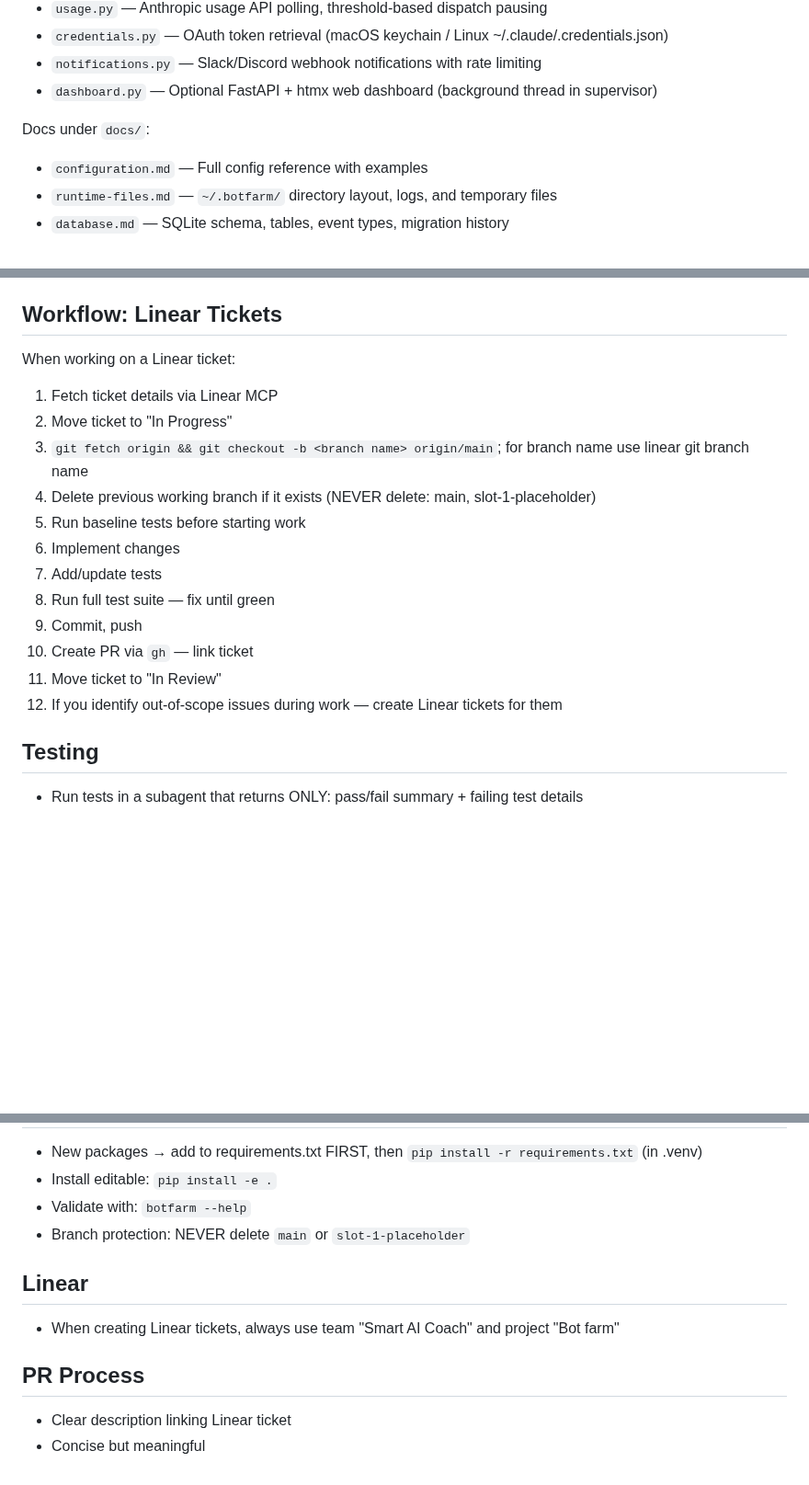
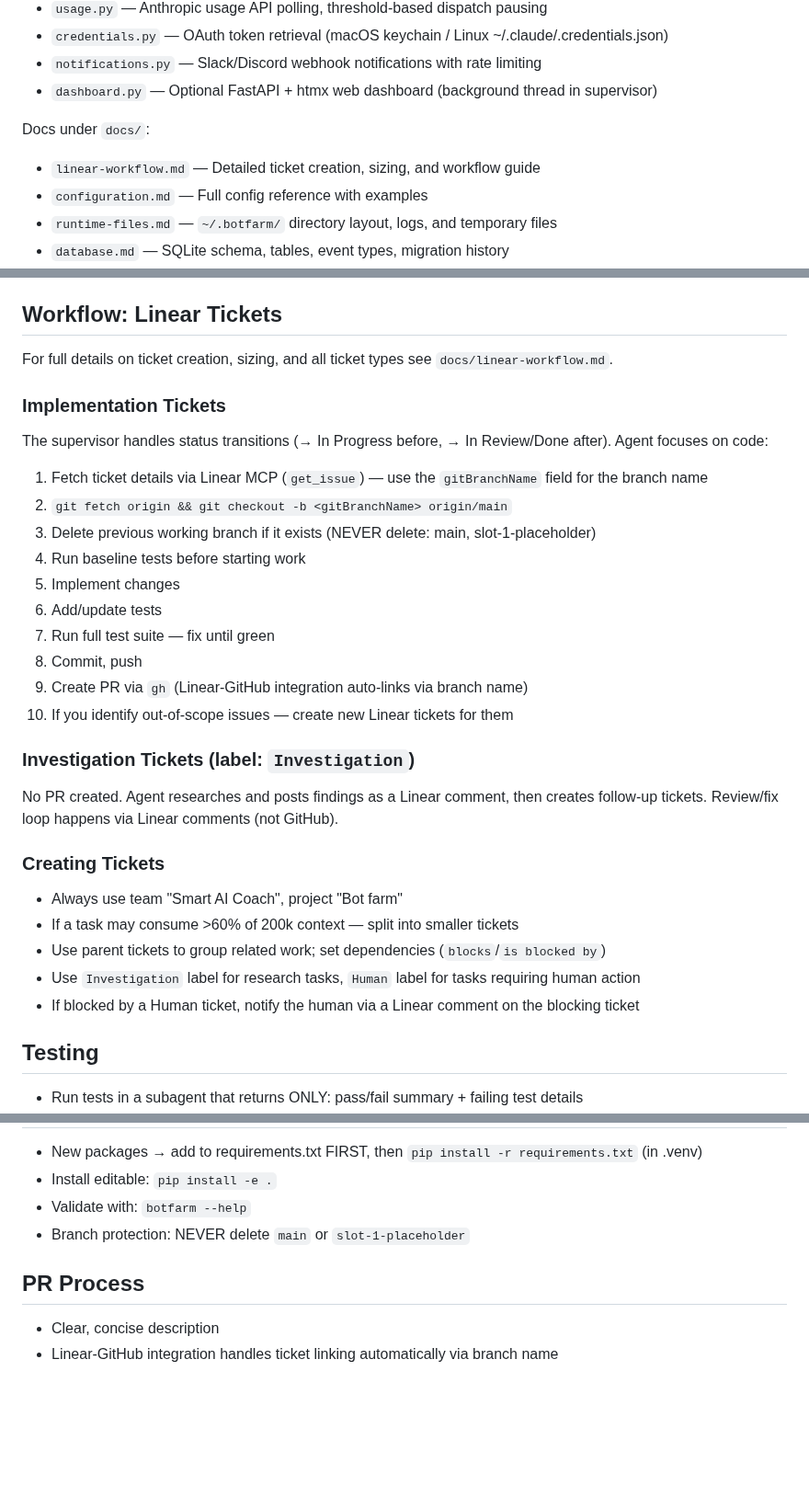
Before and after one commit to AlexDobrushskiy/botfarm, a Markdown page: CLAUDE.md, 3 parts joined by grey strips. Shown at 92% size. Drawn GitHub-style; blank space fills up the shorter version.

```diff
--- a/CLAUDE.md
+++ b/CLAUDE.md
@@ -21,6 +21,7 @@ Modules under `botfarm/`:
 - `dashboard.py` — Optional FastAPI + htmx web dashboard (background thread in supervisor)
 
 Docs under `docs/`:
+- `linear-workflow.md` — Detailed ticket creation, sizing, and workflow guide
 - `configuration.md` — Full config reference with examples
 - `runtime-files.md` — `~/.botfarm/` directory layout, logs, and temporary files
 - `database.md` — SQLite schema, tables, event types, migration history
@@ -44,19 +45,31 @@ All runtime data lives under `~/.botfarm/` (see `docs/runtime-files.md` for full
 - `slots/<project>-<slot_id>/` — temporary sandboxed DB copies (auto-cleaned)
 
 ## Workflow: Linear Tickets
-When working on a Linear ticket:
-1. Fetch ticket details via Linear MCP
-2. Move ticket to "In Progress"
-3. `git fetch origin && git checkout -b <branch name> origin/main`; for branch name use linear git branch name
-4. Delete previous working branch if it exists (NEVER delete: main, slot-1-placeholder)
-5. Run baseline tests before starting work
-6. Implement changes
-7. Add/update tests
-8. Run full test suite — fix until green
-9. Commit, push
-10. Create PR via `gh` — link ticket
-11. Move ticket to "In Review"
-12. If you identify out-of-scope issues during work — create Linear tickets for them
+For full details on ticket creation, sizing, and all ticket types see `docs/linear-workflow.md`.
+
+### Implementation Tickets
+The supervisor handles status transitions (→ In Progress before, → In Review/Done after). Agent focuses on code:
+1. Fetch ticket details via Linear MCP (`get_issue`) — use the `gitBranchName` field for the branch name
+2. `git fetch origin && git checkout -b <gitBranchName> origin/main`
+3. Delete previous working branch if it exists (NEVER delete: main, slot-1-placeholder)
+4. Run baseline tests before starting work
+5. Implement changes
+6. Add/update tests
+7. Run full test suite — fix until green
+8. Commit, push
+9. Create PR via `gh` (Linear-GitHub integration auto-links via branch name)
+10. If you identify out-of-scope issues — create new Linear tickets for them
+
+### Investigation Tickets (label: `Investigation`)
+No PR created. Agent researches and posts findings as a Linear comment, then creates follow-up tickets.
+Review/fix loop happens via Linear comments (not GitHub).
+
+### Creating Tickets
+- Always use team "Smart AI Coach", project "Bot farm"
+- If a task may consume >60% of 200k context — split into smaller tickets
+- Use parent tickets to group related work; set dependencies (`blocks`/`is blocked by`)
+- Use `Investigation` label for research tasks, `Human` label for tasks requiring human action
+- If blocked by a Human ticket, notify the human via a Linear comment on the blocking ticket
 
 ## Testing
 - Run tests in a subagent that returns ONLY: pass/fail summary + failing test details
@@ -72,9 +85,6 @@ When working on a Linear ticket:
 - Validate with: `botfarm --help`
 - Branch protection: NEVER delete `main` or `slot-1-placeholder`
 
-## Linear
-- When creating Linear tickets, always use team "Smart AI Coach" and project "Bot farm"
-
 ## PR Process
-- Clear description linking Linear ticket
-- Concise but meaningful
+- Clear, concise description
+- Linear-GitHub integration handles ticket linking automatically via branch name
```
Also changed, not shown: docs/linear-workflow.md (added, +99 -0 lines).
